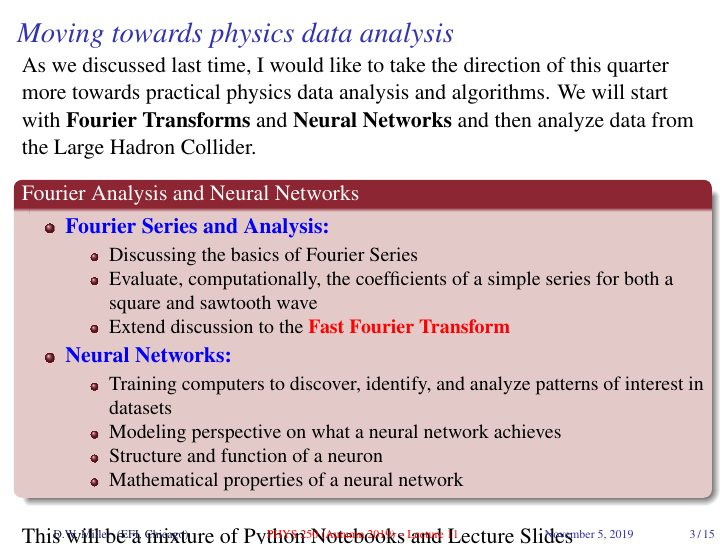
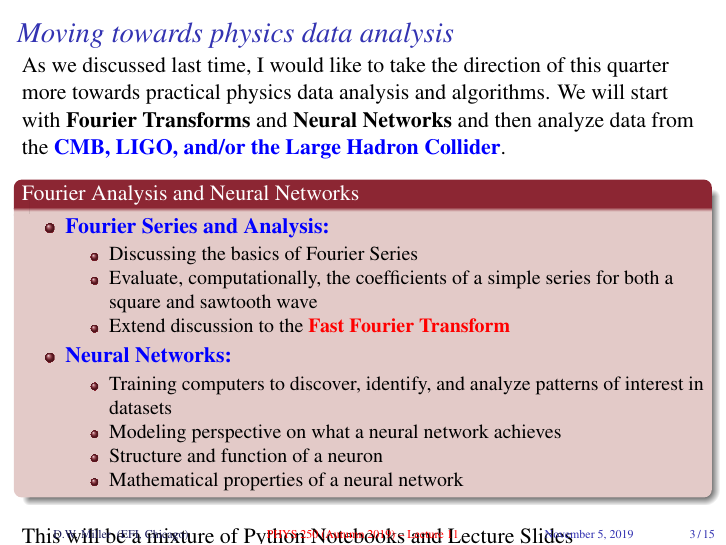
Before and after one commit to UChicagoPhysics/PHYS250, LaTeX slides (Slides/Lecture11/PHYS250-Autumn2019-Lecture11.tex): page 3 of 20. Compiled offline with pdfLaTeX.

Commit message:
Update slides for lecture 11

```diff
--- a/Slides/Lecture11/PHYS250-Autumn2019-Lecture11.tex
+++ b/Slides/Lecture11/PHYS250-Autumn2019-Lecture11.tex
@@ -104,7 +104,7 @@
 \begin{frame}%[shrink=10]
   \frametitle{Moving towards physics data analysis}
 
-  As we discussed last time, I would like to take the direction of this quarter more towards practical physics data analysis and algorithms. We will start with \textbf{Fourier Transforms} and \textbf{Neural Networks} and then analyze data from the Large Hadron Collider.
+  As we discussed last time, I would like to take the direction of this quarter more towards practical physics data analysis and algorithms. We will start with \textbf{Fourier Transforms} and \textbf{Neural Networks} and then analyze data from the \bluebf{CMB, LIGO, and/or the Large Hadron Collider}.
 
   \vspace{0.3cm}
 
```
Also changed, not shown: Slides/Lecture11/PHYS250-Autumn2019-Lecture11.pdf, 1 other file.
